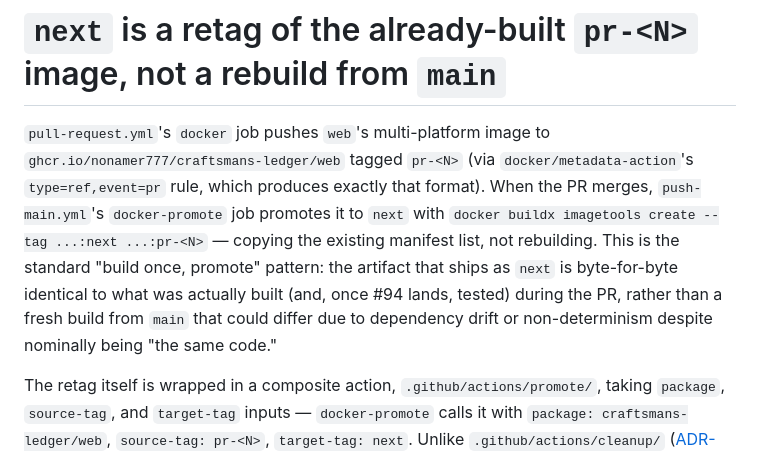
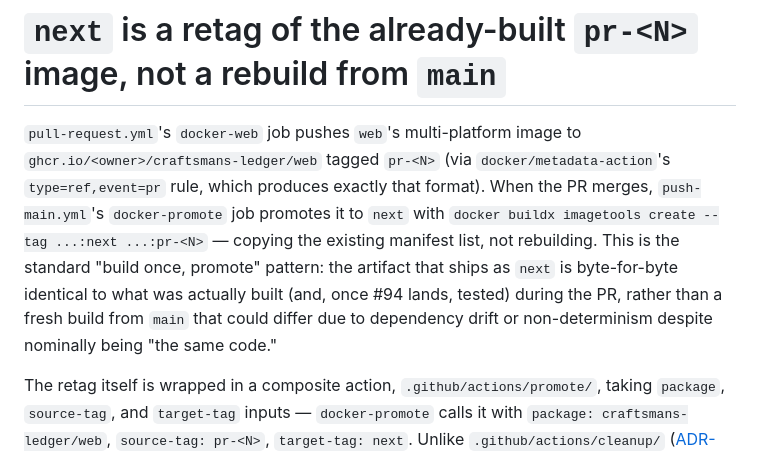
Before and after one commit to NoNamer777/craftsmans-ledger, a Markdown page: docs/adr/0037-promote-web-image-via-retag-not-rebuild.md, the part around the change. Drawn GitHub-style.

```diff
--- a/docs/adr/0037-promote-web-image-via-retag-not-rebuild.md
+++ b/docs/adr/0037-promote-web-image-via-retag-not-rebuild.md
@@ -4,7 +4,7 @@ status: accepted
 
 # `next` is a retag of the already-built `pr-<N>` image, not a rebuild from `main`
 
-`pull-request.yml`'s `docker` job pushes `web`'s multi-platform image to `ghcr.io/nonamer777/craftsmans-ledger/web` tagged `pr-<N>` (via `docker/metadata-action`'s `type=ref,event=pr` rule, which produces exactly that format). When the PR merges, `push-main.yml`'s `docker-promote` job promotes it to `next` with `docker buildx imagetools create --tag ...:next ...:pr-<N>` — copying the existing manifest list, not rebuilding. This is the standard "build once, promote" pattern: the artifact that ships as `next` is byte-for-byte identical to what was actually built (and, once #94 lands, tested) during the PR, rather than a fresh build from `main` that could differ due to dependency drift or non-determinism despite nominally being "the same code."
+`pull-request.yml`'s `docker-web` job pushes `web`'s multi-platform image to `ghcr.io/<owner>/craftsmans-ledger/web` tagged `pr-<N>` (via `docker/metadata-action`'s `type=ref,event=pr` rule, which produces exactly that format). When the PR merges, `push-main.yml`'s `docker-promote` job promotes it to `next` with `docker buildx imagetools create --tag ...:next ...:pr-<N>` — copying the existing manifest list, not rebuilding. This is the standard "build once, promote" pattern: the artifact that ships as `next` is byte-for-byte identical to what was actually built (and, once #94 lands, tested) during the PR, rather than a fresh build from `main` that could differ due to dependency drift or non-determinism despite nominally being "the same code."
 
 The retag itself is wrapped in a composite action, `.github/actions/promote/`, taking `package`, `source-tag`, and `target-tag` inputs — `docker-promote` calls it with `package: craftsmans-ledger/web`, `source-tag: pr-<N>`, `target-tag: next`. Unlike `.github/actions/cleanup/` ([ADR-0038](./0038-tag-cleanup-via-maintained-ghcr-cleanup-action.md)), it doesn't take an `owner` input — the registry is always `ghcr.io` (ADR-0034) and the owner is read from `github.repository_owner` inside the action itself, since the `github` context (unlike `secrets`) is accessible directly within a composite action's own steps. There's only one call site today, so this is currently more about naming the operation and keeping the workflow YAML declarative than removing duplication — the latter benefit arrives if/when a second app needs the same promote-by-retag step.
 
```
Also changed, not shown: docs/adr/0036-moon-affected-gates-docker-jobs.md (+1 -1 lines).
